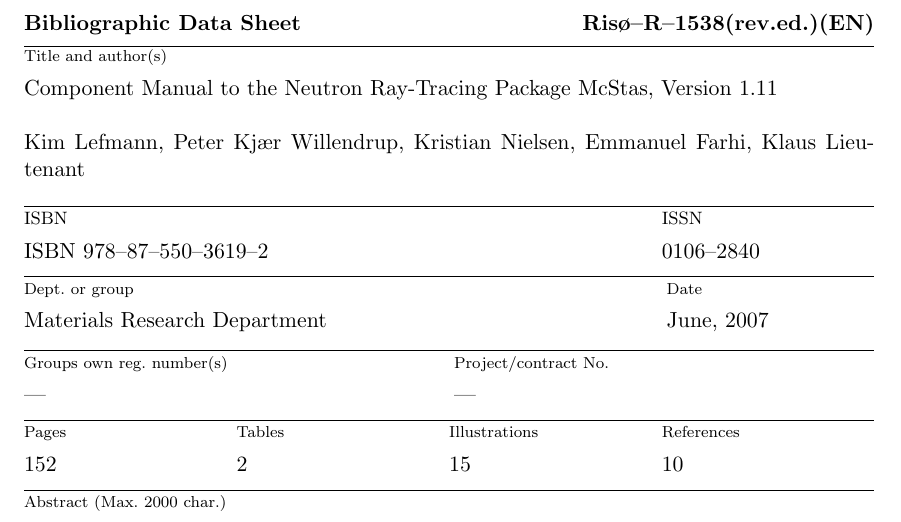
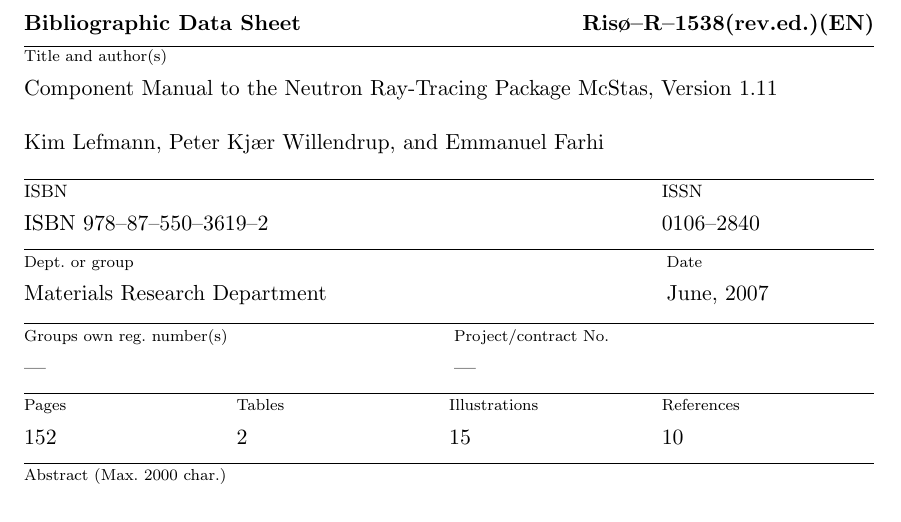
Before and after one commit to jonasstein/mcstastex, a LaTeX thesis (trunk/Component_manual.tex, which reads trunk/datablad_comp.tex): part of page 152 of 152, cut so that both start at the same text. Compiled offline with LaTeX, dvips and Ghostscript.

Commit message:
A few more tex edits
git-svn-id: https://svn.mccode.org/svn/McStasTeX@211 feec88ba-9254-4c29-afb0-2c2f27bf560d

```diff
--- a/trunk/datablad_comp.tex
+++ b/trunk/datablad_comp.tex
@@ -51,7 +51,7 @@
 \begin{datablad}
 \titel{Component Manual to the Neutron Ray-Tracing Package
  \MCS , Version \version}
-\forfatter{Kim Lefmann, Peter Kj\ae r Willendrup, Kristian Nielsen, Emmanuel Farhi, Klaus Lieutenant}
+\forfatter{Kim Lefmann, Peter Kj\ae r Willendrup, and Emmanuel Farhi}
 \isbn{ISBN 978--87--550--3619--2}\issn{0106--2840}
 \afdeling{Materials Research Department}
 \dato{\reldate}
```
Also changed, not shown: trunk/instrum.tex (+4 -0 lines).
